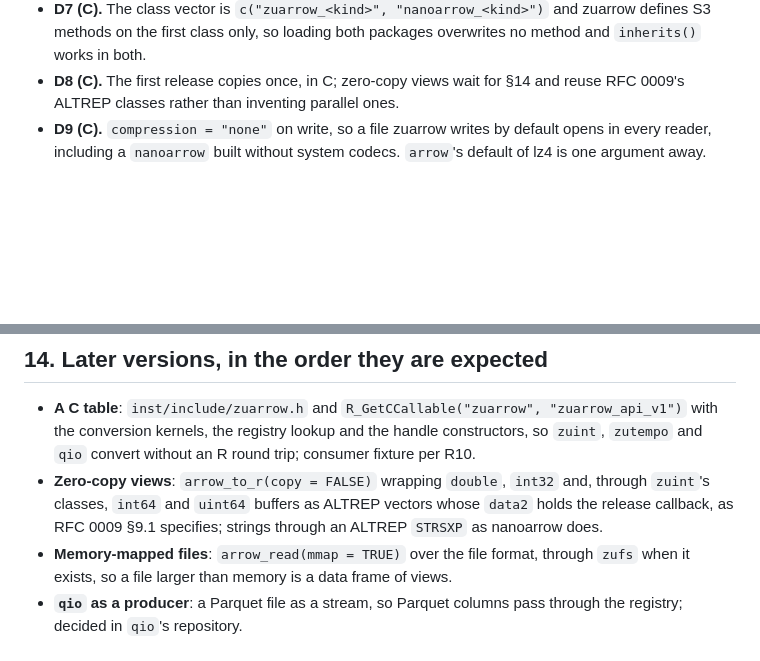
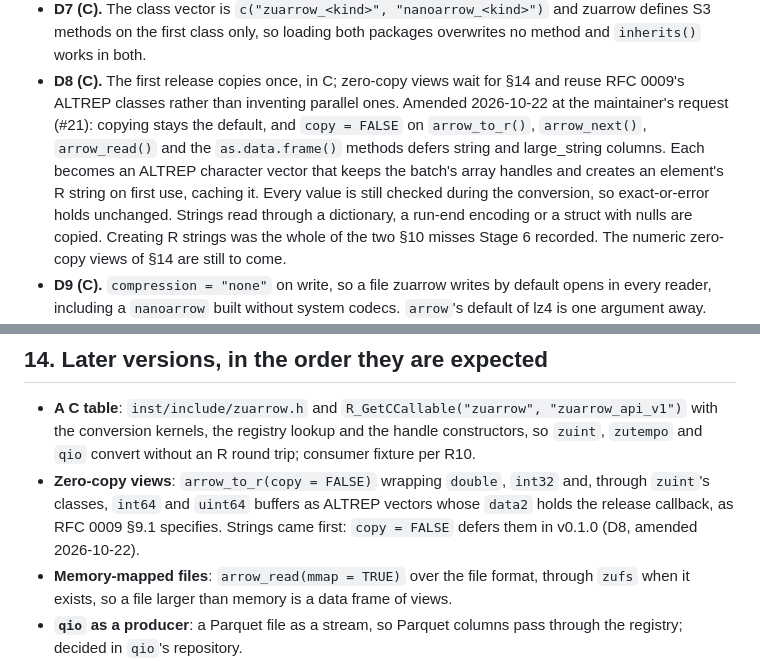
Before and after one commit to pedrobtz/zuarrow, a Markdown page: .agents/design.md, 2 parts joined by grey strips. Drawn GitHub-style; blank space fills up the shorter version.

Commit message:
Amend D8 and document deferred strings
Co-Authored-By: Claude Opus 5.5 <noreply@anthropic.com>

```diff
--- a/.agents/design.md
+++ b/.agents/design.md
@@ -948,7 +948,16 @@ them. None was discussed before writing.
   packages overwrites no method and `inherits()` works in both.
 - **D8 (C).** The first release copies once, in C; zero-copy views wait
   for §14 and reuse RFC 0009's ALTREP classes rather than inventing
-  parallel ones.
+  parallel ones. Amended 2026-10-22 at the maintainer's request (#21):
+  copying stays the default, and `copy = FALSE` on `arrow_to_r()`,
+  `arrow_next()`, `arrow_read()` and the `as.data.frame()` methods defers
+  string and large_string columns. Each becomes an ALTREP character
+  vector that keeps the batch's array handles and creates an element's
+  R string on first use, caching it. Every value is still checked during
+  the conversion, so exact-or-error holds unchanged. Strings read through
+  a dictionary, a run-end encoding or a struct with nulls are copied.
+  Creating R strings was the whole of the two §10 misses Stage 6
+  recorded. The numeric zero-copy views of §14 are still to come.
 - **D9 (C).** `compression = "none"` on write, so a file zuarrow writes
   by default opens in every reader, including a `nanoarrow` built
   without system codecs. `arrow`'s default of lz4 is one argument away.
@@ -1001,7 +1010,8 @@ them. None was discussed before writing.
 - **Zero-copy views**: `arrow_to_r(copy = FALSE)` wrapping `double`,
   `int32` and, through `zuint`'s classes, `int64` and `uint64` buffers as
   ALTREP vectors whose `data2` holds the release callback, as RFC 0009
-  §9.1 specifies; strings through an ALTREP `STRSXP` as nanoarrow does.
+  §9.1 specifies. Strings came first: `copy = FALSE` defers them in
+  v0.1.0 (D8, amended 2026-10-22).
 - **Memory-mapped files**: `arrow_read(mmap = TRUE)` over the file
   format, through `zufs` when it exists, so a file larger than memory is
   a data frame of views.
```
Also changed, not shown: CLAUDE.md (+7 -0 lines), NEWS.md (+6 -0 lines).
